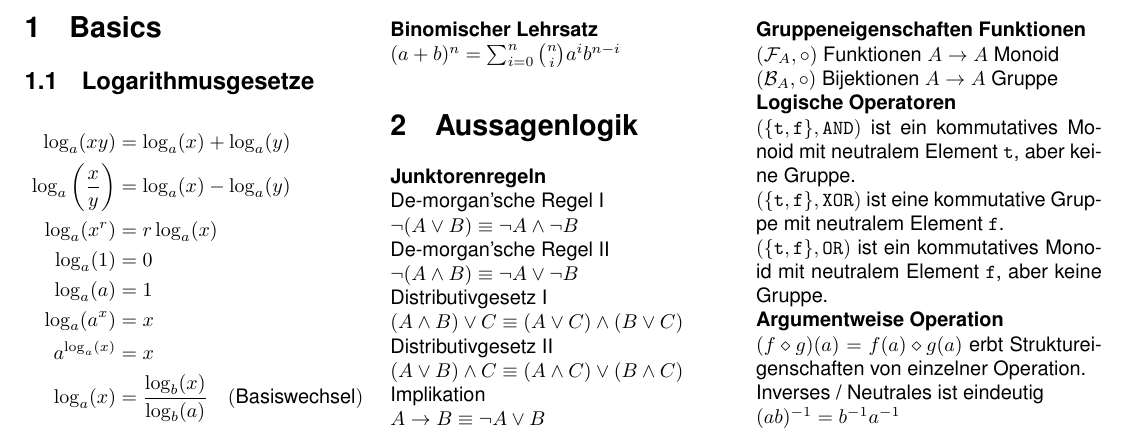
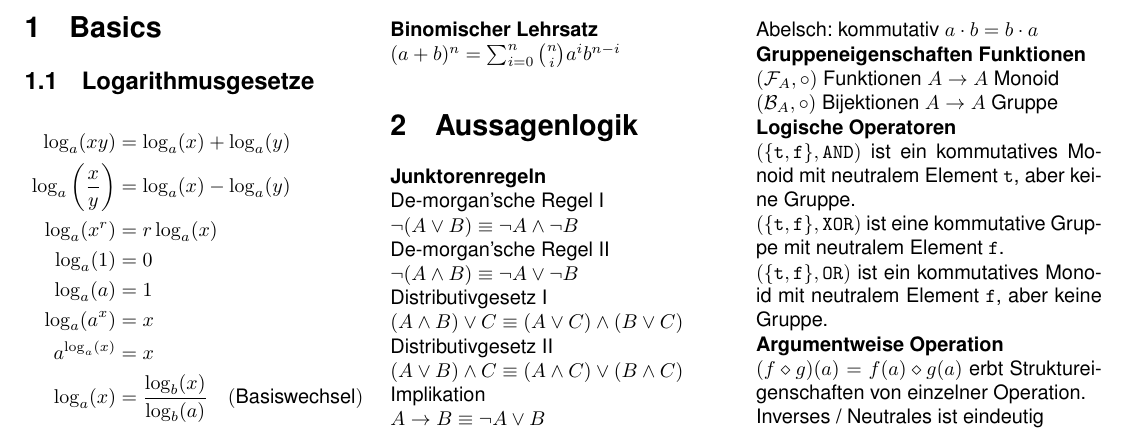
Before and after one commit to hpi23/mathe2, a LaTeX document (main.tex): part of page 1 of 3, cut so that both start at the same text. Compiled offline with XeLaTeX.

Commit message:
add kommutativ definition

```diff
--- a/main.tex
+++ b/main.tex
@@ -202,6 +202,8 @@ Halbgruppe: Assoziativität $(a \cdot b) \cdot c = a \cdot (b \cdot c)$
 Monoid: Neutrales Element $a \cdot e = a = e \cdot a$
 
 Gruppe: Inverses Element $a \cdot b = e = b \cdot a$
+
+Abelsch: kommutativ $a \cdot b = b \cdot a$
 
 \textbf{Gruppeneigenschaften Funktionen}
 
```
